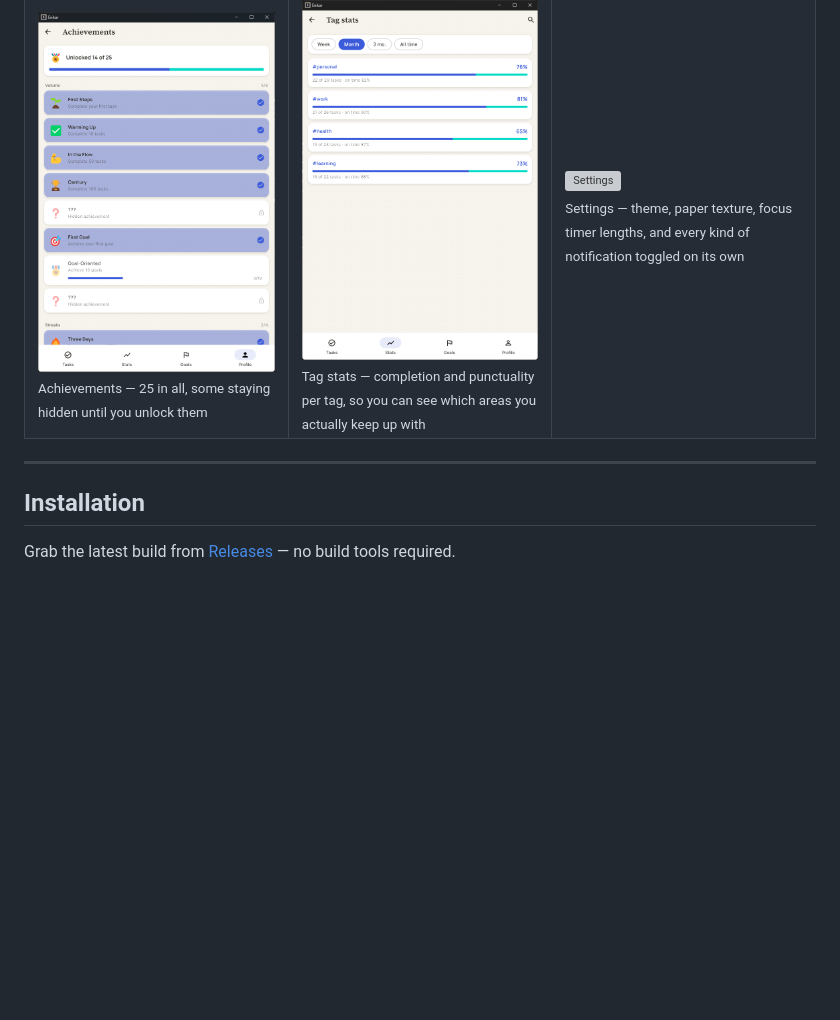
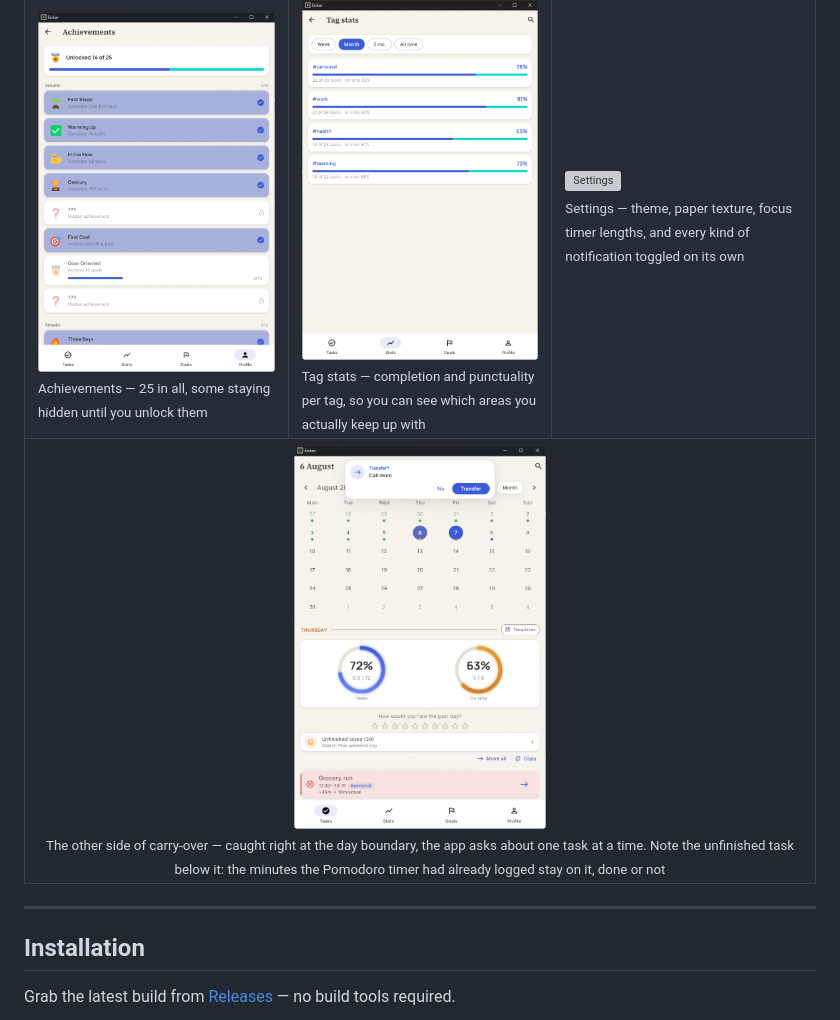
Before and after one commit to alexskvo10/Enitor, a Markdown page: README.md, the part around the change. Drawn GitHub-style; pictures changed too: docs/screenshots/windows/transfer_banner.png (added); folded sections open; blank space fills up the shorter version; grey boxes are pictures that could not be loaded.

Commit message:
Show the carry-over prompt as it actually appears
The gallery had the catch-up sheet — the checklist that greets you when the day
boundary passed while the app was closed. The other path was only ever
described in words: with the app open at 4:00, it asks about one task at a
time, from a banner at the top of the screen. That banner lives for seconds and
is easy to miss, which is why there was no picture of it until now.

The shot carries more than the prompt. Below it sits yesterday's unfinished
task with "~45m -> 16m actual" on it: the minutes the Pomodoro timer had
already logged stay with the task whether or not it ever got done. That rule is
written down in the README; this is the first place it can be seen.

In the README it goes on its own centred row rather than into the grid — seven
shots would leave a ragged last row of one.

```diff
--- a/README.md
+++ b/README.md
@@ -90,6 +90,9 @@ From the Windows build, on the generated demo data (`scripts/generate_demo_backu
   <td width="33%"><img src="docs/screenshots/windows/achievements.png" alt="Achievements" /><br/><sub>Achievements — 25 in all, some staying hidden until you unlock them</sub></td>
   <td width="33%"><img src="docs/screenshots/windows/tag_stats.png" alt="Tag statistics" /><br/><sub>Tag stats — completion and punctuality per tag, so you can see which areas you actually keep up with</sub></td>
   <td width="33%"><img src="docs/screenshots/windows/settings.png" alt="Settings" /><br/><sub>Settings — theme, paper texture, focus timer lengths, and every kind of notification toggled on its own</sub></td>
+</tr>
+<tr>
+  <td colspan="3" align="center"><img src="docs/screenshots/windows/transfer_banner.png" width="33%" alt="Carry-over prompt at the day boundary" /><br/><sub>The other side of carry-over — caught right at the day boundary, the app asks about one task at a time. Note the unfinished task below it: the minutes the Pomodoro timer had already logged stay on it, done or not</sub></td>
 </tr>
 </table>
 
```
Also changed, not shown: 3 other files.
